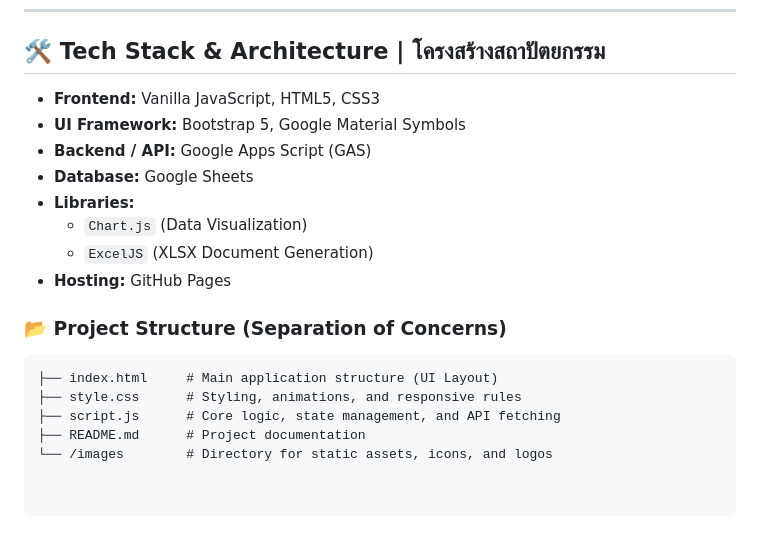
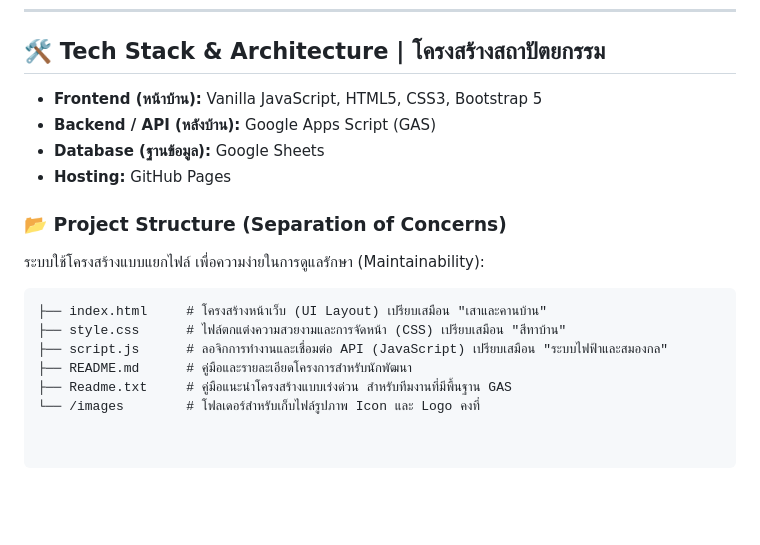
Before and after one commit to engpcl2530-Uni/BPC-SMP-system, a Markdown page: README.md, the part around the change. GitHub-like rendering; blank space fills up the shorter version.

````diff
--- a/README.md
+++ b/README.md
@@ -33,19 +33,17 @@ This project was developed to revolutionize industrial maintenance documentation
 
 ## 🛠️ Tech Stack & Architecture | โครงสร้างสถาปัตยกรรม
 
-*   **Frontend:** Vanilla JavaScript, HTML5, CSS3
-*   **UI Framework:** Bootstrap 5, Google Material Symbols
-*   **Backend / API:** Google Apps Script (GAS)
-*   **Database:** Google Sheets
-*   **Libraries:**
-    *   `Chart.js` (Data Visualization)
-    *   `ExcelJS` (XLSX Document Generation)
+*   **Frontend (หน้าบ้าน):** Vanilla JavaScript, HTML5, CSS3, Bootstrap 5
+*   **Backend / API (หลังบ้าน):** Google Apps Script (GAS)
+*   **Database (ฐานข้อมูล):** Google Sheets
 *   **Hosting:** GitHub Pages
 
 ### 📂 Project Structure (Separation of Concerns)
+ระบบใช้โครงสร้างแบบแยกไฟล์ เพื่อความง่ายในการดูแลรักษา (Maintainability):
 ```text
-├── index.html     # Main application structure (UI Layout)
-├── style.css      # Styling, animations, and responsive rules
-├── script.js      # Core logic, state management, and API fetching
-├── README.md      # Project documentation
-└── /images        # Directory for static assets, icons, and logos
+├── index.html     # โครงสร้างหน้าเว็บ (UI Layout) เปรียบเสมือน "เสาและคานบ้าน"
+├── style.css      # ไฟล์ตกแต่งความสวยงามและการจัดหน้า (CSS) เปรียบเสมือน "สีทาบ้าน"
+├── script.js      # ลอจิกการทำงานและเชื่อมต่อ API (JavaScript) เปรียบเสมือน "ระบบไฟฟ้าและสมองกล"
+├── README.md      # คู่มือและรายละเอียดโครงการสำหรับนักพัฒนา
+├── Readme.txt     # คู่มือแนะนำโครงสร้างแบบเร่งด่วน สำหรับทีมงานที่มีพื้นฐาน GAS
+└── /images        # โฟลเดอร์สำหรับเก็บไฟล์รูปภาพ Icon และ Logo คงที่
````
